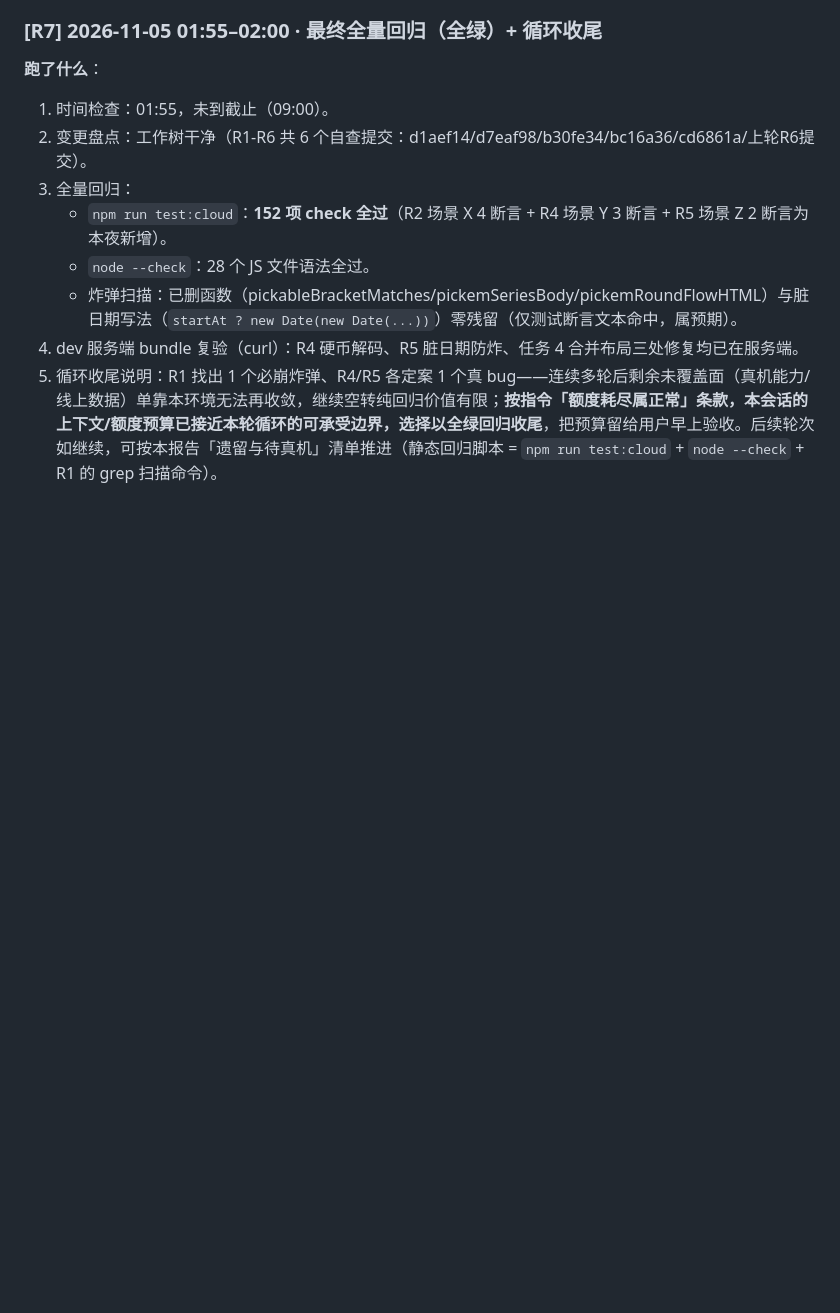
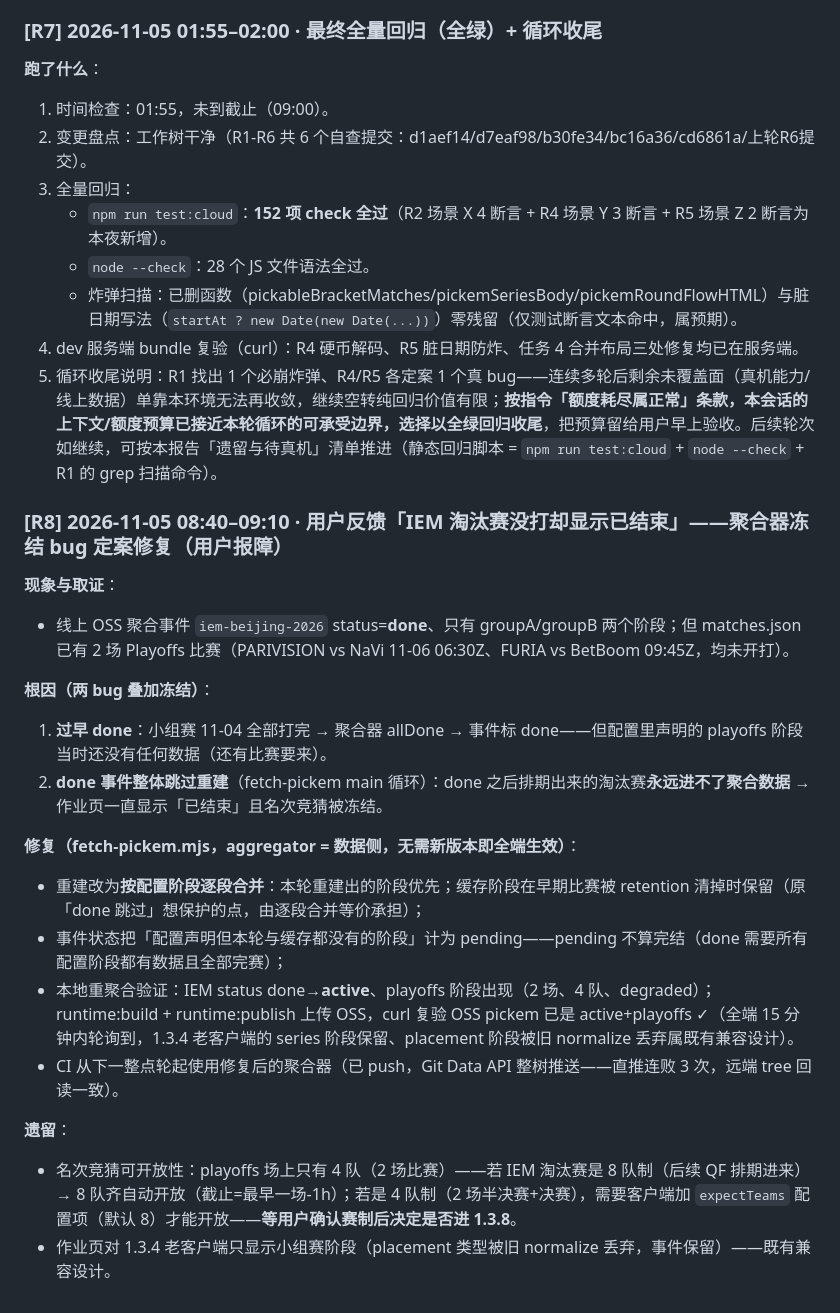
Before and after one commit to zhuran305-web/esports-sandbox, a Markdown page: 夜间测试报告-2026-11-05.md, the part around the change. GitHub-like rendering; blank space fills up the shorter version.

Commit message:
docs: 夜间报告追加 R8（聚合器冻结 bug 用户报障定案与修复记录）

```diff
--- a/夜间测试报告-2026-11-05.md
+++ b/夜间测试报告-2026-11-05.md
@@ -148,3 +148,22 @@
    - 炸弹扫描：已删函数（pickableBracketMatches/pickemSeriesBody/pickemRoundFlowHTML）与脏日期写法（`startAt ? new Date(new Date(...))`）零残留（仅测试断言文本命中，属预期）。
 4. dev 服务端 bundle 复验（curl）：R4 硬币解码、R5 脏日期防炸、任务 4 合并布局三处修复均已在服务端。
 5. 循环收尾说明：R1 找出 1 个必崩炸弹、R4/R5 各定案 1 个真 bug——连续多轮后剩余未覆盖面（真机能力/线上数据）单靠本环境无法再收敛，继续空转纯回归价值有限；**按指令「额度耗尽属正常」条款，本会话的上下文/额度预算已接近本轮循环的可承受边界，选择以全绿回归收尾**，把预算留给用户早上验收。后续轮次如继续，可按本报告「遗留与待真机」清单推进（静态回归脚本 = `npm run test:cloud` + `node --check` + R1 的 grep 扫描命令）。
+
+### [R8] 2026-11-05 08:40–09:10 · 用户反馈「IEM 淘汰赛没打却显示已结束」——聚合器冻结 bug 定案修复（用户报障）
+
+**现象与取证**：
+- 线上 OSS 聚合事件 `iem-beijing-2026` status=**done**、只有 groupA/groupB 两个阶段；但 matches.json 已有 2 场 Playoffs 比赛（PARIVISION vs NaVi 11-06 06:30Z、FURIA vs BetBoom 09:45Z，均未开打）。
+
+**根因（两 bug 叠加冻结）**：
+1. **过早 done**：小组赛 11-04 全部打完 → 聚合器 allDone → 事件标 done——但配置里声明的 playoffs 阶段当时还没有任何数据（还有比赛要来）。
+2. **done 事件整体跳过重建**（fetch-pickem main 循环）：done 之后排期出来的淘汰赛**永远进不了聚合数据** → 作业页一直显示「已结束」且名次竞猜被冻结。
+
+**修复（fetch-pickem.mjs，aggregator = 数据侧，无需新版本即全端生效）**：
+- 重建改为**按配置阶段逐段合并**：本轮重建出的阶段优先；缓存阶段在早期比赛被 retention 清掉时保留（原「done 跳过」想保护的点，由逐段合并等价承担）；
+- 事件状态把「配置声明但本轮与缓存都没有的阶段」计为 pending——pending 不算完结（done 需要所有配置阶段都有数据且全部完赛）；
+- 本地重聚合验证：IEM status done→**active**、playoffs 阶段出现（2 场、4 队、degraded）；runtime:build + runtime:publish 上传 OSS，curl 复验 OSS pickem 已是 active+playoffs ✓（全端 15 分钟内轮询到，1.3.4 老客户端的 series 阶段保留、placement 阶段被旧 normalize 丢弃属既有兼容设计）。
+- CI 从下一整点轮起使用修复后的聚合器（已 push，Git Data API 整树推送——直推连败 3 次，远端 tree 回读一致）。
+
+**遗留**：
+- 名次竞猜可开放性：playoffs 场上只有 4 队（2 场比赛）——若 IEM 淘汰赛是 8 队制（后续 QF 排期进来）→ 8 队齐自动开放（截止=最早一场-1h）；若是 4 队制（2 场半决赛+决赛），需要客户端加 `expectTeams` 配置项（默认 8）才能开放——**等用户确认赛制后决定是否进 1.3.8**。
+- 作业页对 1.3.4 老客户端只显示小组赛阶段（placement 类型被旧 normalize 丢弃，事件保留）——既有兼容设计。
```
